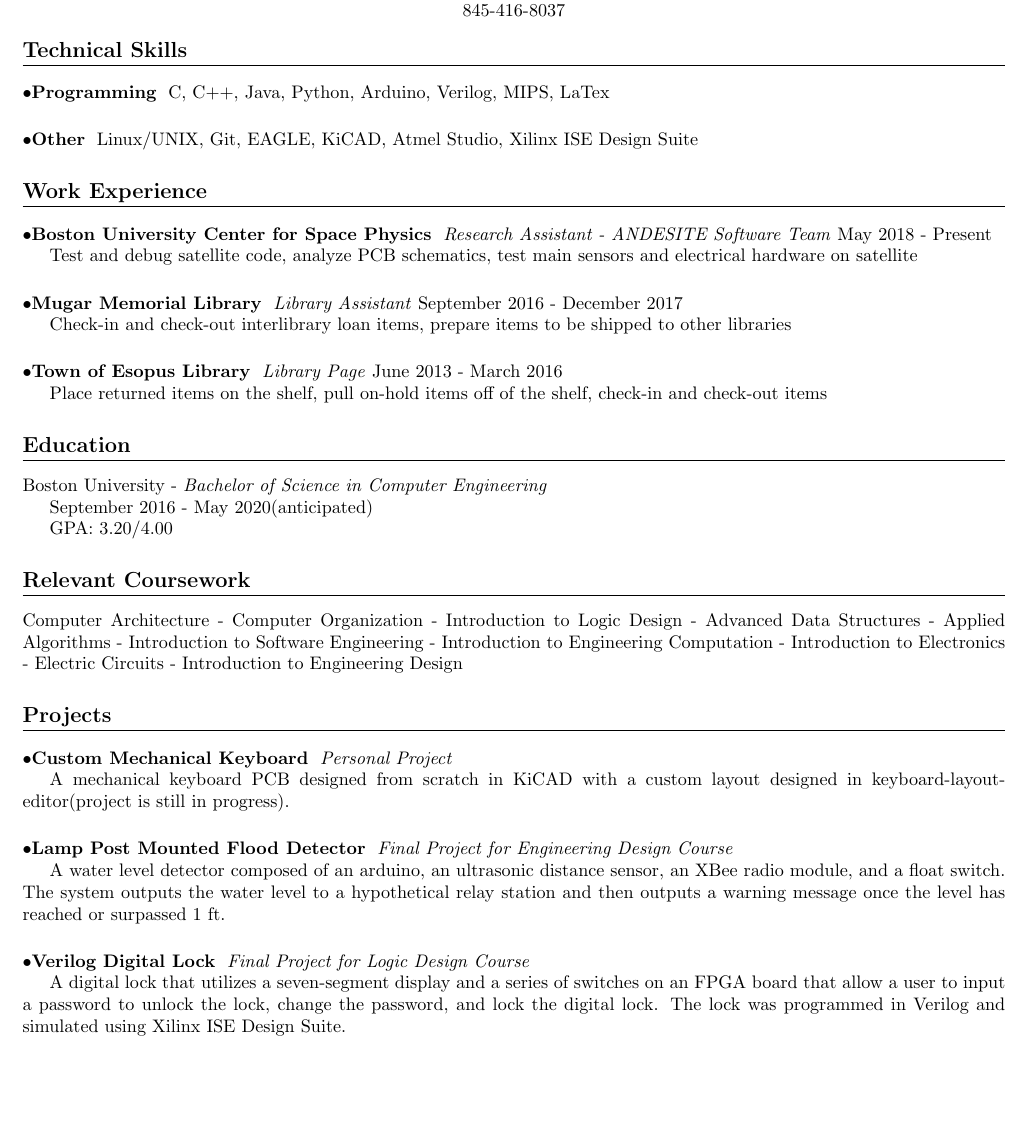
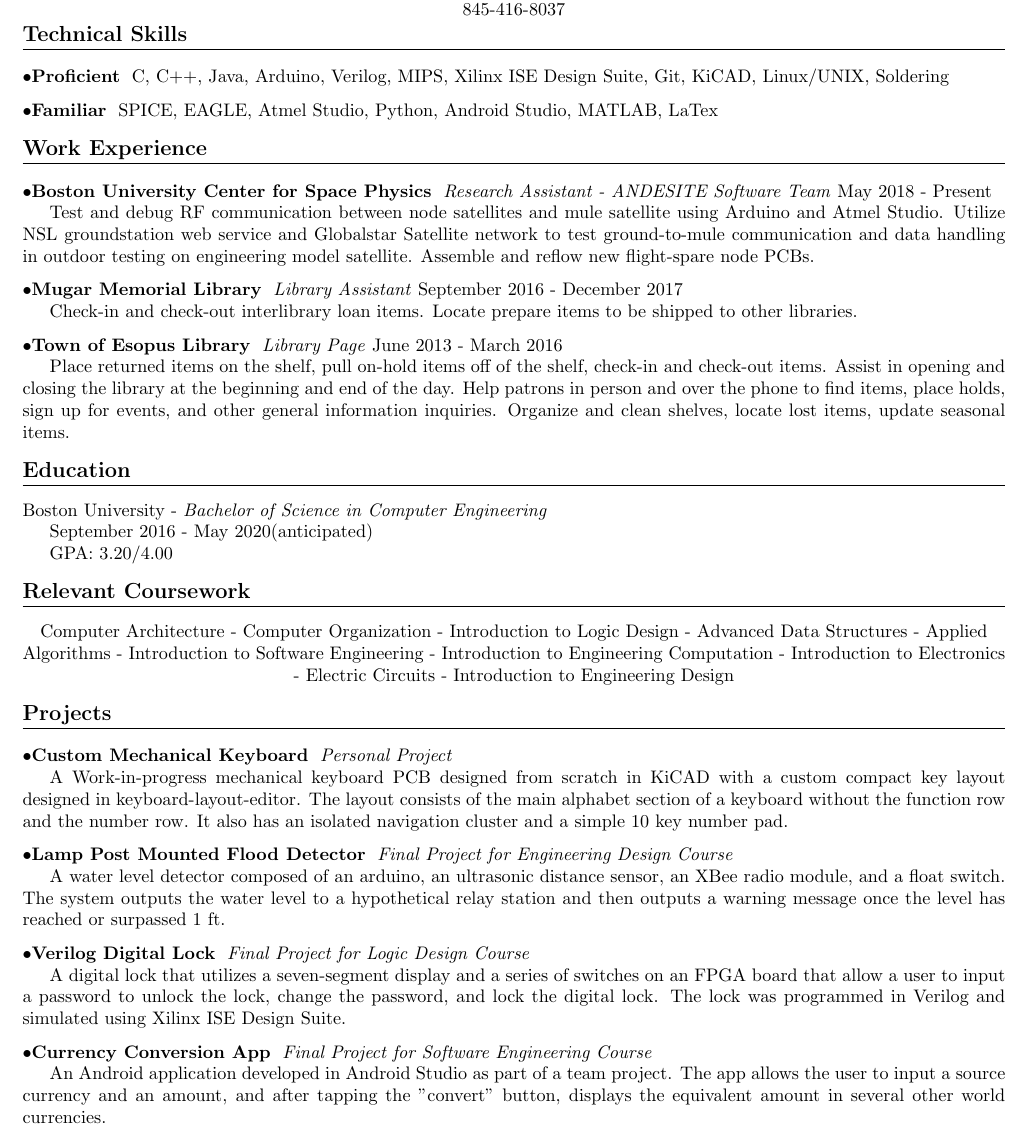
Before and after one commit to thuchngu/ThucNguyenResume, a LaTeX CV (ThucNguyenResume.tex): part of the page, cut so that both start at the same text, the shorter picture padded with empty space. The pictures show the PDF file ThucNguyenResume.pdf that the author committed with the source.

Commit message:
Added more description to projects and work experience, reduced vertical spacing betweeen sections and subsections

```diff
--- a/ThucNguyenResume.tex
+++ b/ThucNguyenResume.tex
@@ -34,34 +32,37 @@
 \maketitle
 \vspace{-.5em}
 {\centering
-17 Aberdeen St. Apt 6
-
-Boston, MA 02215
+17 Aberdeen St. Apt 6 Boston, MA 02215
 
 845-416-8037
 
 }
-\vspace{-.65em}
+\vspace{-1.5em}
 \section{Technical Skills}
-\subsection{Programming}
-C, C++, Java, Python, Arduino, Verilog, MIPS, LaTex
-\subsection{Other}
-Linux/UNIX, Git, EAGLE, KiCAD, Atmel Studio, Xilinx ISE Design Suite
+\subsection{Proficient}
+C, C++, Java, Arduino, Verilog, MIPS, Xilinx ISE Design Suite, Git, KiCAD, Linux/UNIX, Soldering
+\vspace{-.75em}
+\subsection{Familiar}
+SPICE, EAGLE, Atmel Studio, Python, Android Studio, MATLAB, LaTex
 
+\vspace{-.75em}
 \section{Work Experience}
 \subsection{Boston University Center for Space Physics}  \textit{Research Assistant - ANDESITE Software Team}
 May 2018 - Present
 
-Test and debug satellite code, analyze PCB schematics, test main sensors and electrical hardware on satellite
+Test and debug RF communication between node satellites and mule satellite using Arduino and Atmel Studio. Utilize NSL groundstation web service and Globalstar Satellite network to test ground-to-mule communication and data handling in outdoor testing on engineering model satellite. Assemble and reflow new flight-spare node PCBs.
+\vspace{-.75em}
 \subsection{Mugar Memorial Library} \textit{Library Assistant}
 September 2016 - December 2017
 
-Check-in and check-out interlibrary loan items, prepare items to be shipped to other libraries
+Check-in and check-out interlibrary loan items. Locate prepare items to be shipped to other libraries.
+\vspace{-.75em}
 \subsection{Town of Esopus Library} \textit{Library Page}
 June 2013 - March 2016
 
-Place returned items on the shelf, pull on-hold items off of the shelf, check-in and check-out items
+Place returned items on the shelf, pull on-hold items off of the shelf, check-in and check-out items. Assist in opening and closing the library at the beginning and end of the day. Help patrons in person and over the phone to find items, place holds, sign up for events, and other general information inquiries. Organize and clean shelves, locate lost items, update seasonal items.
 
+\vspace{-.75em}
 \section{Education}
 Boston University - \textit{Bachelor of Science in Computer Engineering}
 
@@ -69,18 +70,29 @@
 
 GPA: 3.20/4.00
 
+\vspace{-.75em}
 \section{Relevant Coursework}
+{\centering
 Computer Architecture - Computer Organization - Introduction to Logic Design - Advanced Data Structures - Applied Algorithms - Introduction to Software Engineering - Introduction to Engineering Computation - Introduction to Electronics - Electric Circuits - Introduction to Engineering Design
+\par
+}
 
+\vspace{-.75em}
 \section{Projects}
 \subsection{Custom Mechanical Keyboard} \textit{Personal Project}
 
-A mechanical keyboard PCB designed from scratch in KiCAD with a custom layout designed in keyboard-layout-editor(project is still in progress).
+A Work-in-progress mechanical keyboard PCB designed from scratch in KiCAD with a custom compact key layout designed in keyboard-layout-editor. The layout consists of the main alphabet section of a keyboard without the function row and the number row. It also has an isolated navigation cluster and a simple 10 key number pad.
+\vspace{-.75em}
 \subsection{Lamp Post Mounted Flood Detector} \textit{Final Project for Engineering Design Course}
 
 A water level detector composed of an arduino, an ultrasonic distance sensor, an XBee radio module, and a float switch. The system outputs the water level to a hypothetical relay station and then outputs a warning message once the level has reached or surpassed 1 ft.
+\vspace{-.75em}
 \subsection{Verilog Digital Lock} \textit{Final Project for Logic Design Course}
 
 A digital lock that utilizes a seven-segment display and a series of switches on an FPGA board that allow a user to input a password to unlock the lock, change the password, and lock the digital lock. The lock was programmed in Verilog and simulated using Xilinx ISE Design Suite.
+\vspace{-.75em}
+\subsection{Currency Conversion App} \textit{Final Project for Software Engineering Course}
+
+An Android application developed in Android Studio as part of a team project. The app allows the user to input a source currency and an amount, and after tapping the "convert" button, displays the equivalent amount in several other world currencies.
 
 \end{document}
```
Also changed, not shown: ThucNguyenResume.pdf, ThucNguyenResume.tex (4 more changed lines), 5 other files.
